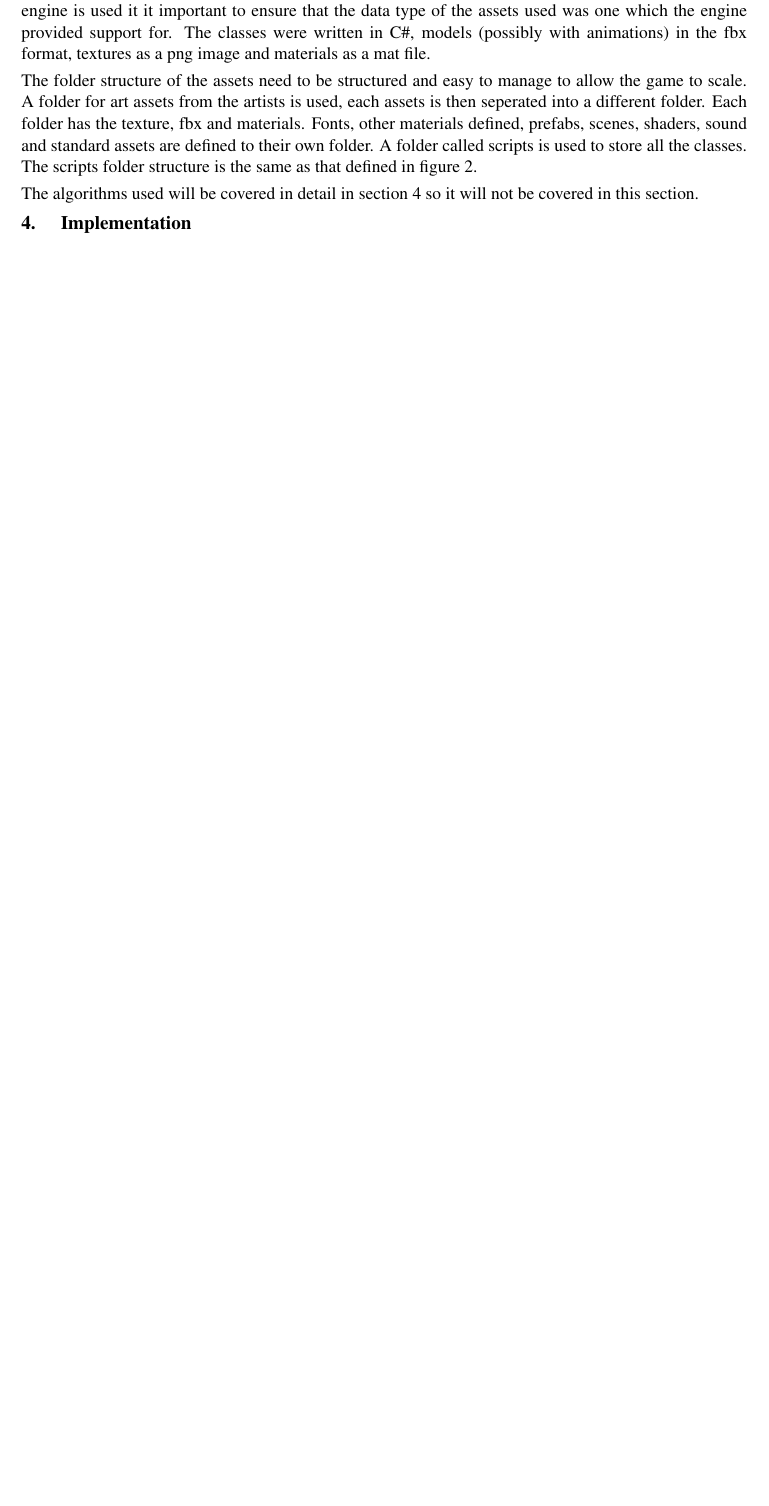
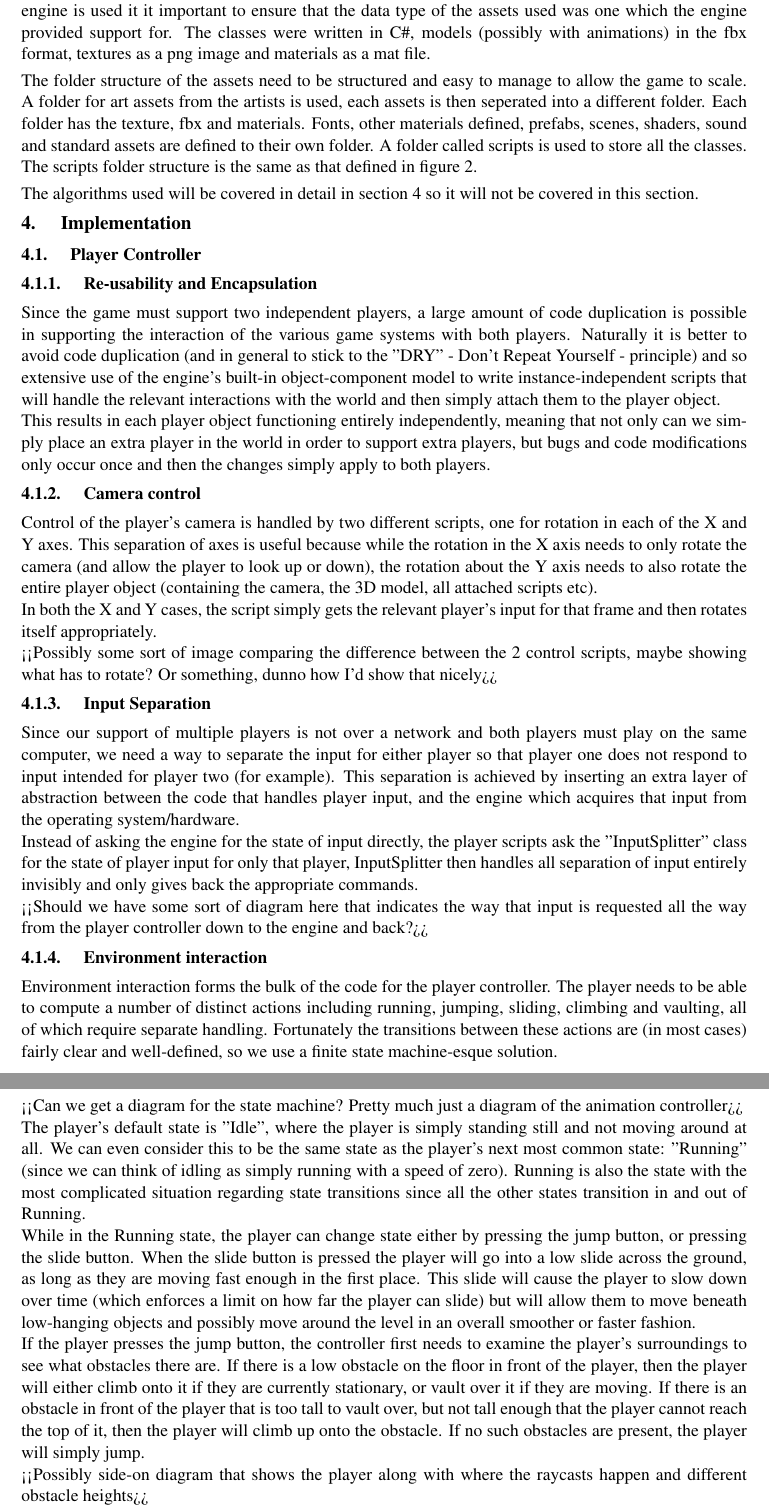
Before and after one commit to Brian-McG/Tempest-Trace-Software-Design, a LaTeX paper (Stage-4/FinalReport.tex): part of page 6 of 11 before the commit and two parts of pages 6 and 7 of 12 after it, the two joined at a grey line, cut so that both start at the same text, the shorter picture padded with empty space. Compiled offline with pdfLaTeX; a LaTeX package or settings file that is missing is left out.

Commit message:
Add initial player controller implementation details

```diff
--- a/Stage-4/FinalReport.tex
+++ b/Stage-4/FinalReport.tex
@@ -110,12 +110,30 @@ The system does not make use of any explicit databases or output to text files.
 The folder structure of the assets need to be structured and easy to manage to allow the game to scale. A folder for art assets from the artists is used, each assets is then seperated into a different folder. Each folder has the texture, fbx and materials. Fonts, other materials defined, prefabs, scenes, shaders, sound and standard assets are defined to their own folder. A folder called scripts is used to store all the classes. The scripts folder structure is the same as that defined in figure \ref{fig:architecture}.\smallskip\\
 The algorithms used will be covered in detail in section \ref{s:implementation} so it will not be covered in this section.
 
-
-
-
-
 \section{Implementation}
 \label{s:implementation}
+\subsection{Player Controller}
+\subsubsection{Re-usability and Encapsulation}
+Since the game must support two independent players, a large amount of code duplication is possible in supporting the interaction of the various game systems with both players. Naturally it is better to avoid code duplication (and in general to stick to the "DRY" - Don't Repeat Yourself - principle) and so extensive use of the engine's built-in object-component model to write instance-independent scripts that will handle the relevant interactions with the world and then simply attach them to the player object. \\
+This results in each player object functioning entirely independently, meaning that not only can we simply place an extra player in the world in order to support extra players, but bugs and code modifications only occur once and then the changes simply apply to both players.
+\subsubsection{Camera control}
+Control of the player's camera is handled by two different scripts, one for rotation in each of the X and Y axes. This separation of axes is useful because while the rotation in the X axis needs to only rotate the camera (and allow the player to look up or down), the rotation about the Y axis needs to also rotate the entire player object (containing the camera, the 3D model, all attached scripts etc). \\
+In both the X and Y cases, the script simply gets the relevant player's input for that frame and then rotates itself appropriately. \\
+<<Possibly some sort of image comparing the difference between the 2 control scripts, maybe showing what has to rotate? Or something, dunno how I'd show that nicely>>
+\subsubsection{Input Separation}
+Since our support of multiple players is not over a network and both players must play on the same computer, we need a way to separate the input for either player so that player one does not respond to input intended for player two (for example). This separation is achieved by inserting an extra layer of abstraction between the code that handles player input, and the engine which acquires that input from the operating system/hardware. \\
+Instead of asking the engine for the state of input directly, the player scripts ask the "InputSplitter" class for the state of player input for only that player, InputSplitter then handles all separation of input entirely invisibly and only gives back the appropriate commands. \\
+<<Should we have some sort of diagram here that indicates the way that input is requested all the way from the player controller down to the engine and back?>>
+\subsubsection{Environment interaction}
+Environment interaction forms the bulk of the code for the player controller. The player needs to be able to compute a number of distinct actions including running, jumping, sliding, climbing and vaulting, all of which require separate handling. Fortunately the transitions between these actions are (in most cases) fairly clear and well-defined, so we use a finite state machine-esque solution. \\
+<<Can we get a diagram for the state machine? Pretty much just a diagram of the animation controller>> \\
+The player's default state is "Idle", where the player is simply standing still and not moving around at all. We can even consider this to be the same state as the player's next most common state: "Running" (since we can think of idling as simply running with a speed of zero). Running is also the state with the most complicated situation regarding state transitions since all the other states transition in and out of Running. \\
+While in the Running state, the player can change state either by pressing the jump button, or pressing the slide button. When the slide button is pressed the player will go into a low slide across the ground, as long as they are moving fast enough in the first place. This slide will cause the player to slow down over time (which enforces a limit on how far the player can slide) but will allow them to move beneath low-hanging objects and possibly move around the level in an overall smoother or faster fashion. \\
+If the player presses the jump button, the controller first needs to examine the player's surroundings to see what obstacles there are. If there is a low obstacle on the floor in front of the player, then the player will either climb onto it if they are currently stationary, or vault over it if they are moving. If there is an obstacle in front of the player that is too tall to vault over, but not tall enough that the player cannot reach the top of it, then the player will climb up onto the obstacle. If no such obstacles are present, the player will simply jump. \\
+<<Possibly side-on diagram that shows the player along with where the raycasts happen and different obstacle heights>> \\
+In order to facilitate this process of checking the player's surroundings, we make extensive use of the engine's built in physics systems that allow code to easily shoot a ray through the world and provide information about what (if anything) the ray hits. Such a ray cast is used to check for the existence of obstacles at various heights in front of the player, as well as how far upwards those objects extend. \\
+<<Possibly a decision tree to illustrate what happens when the player presses space>>
+
 \section{Program Validation and Verification}
 %I Copy-pasted my cases from Stage 3
 %This needs to be expanded quite a lot as it does not cover all the cases e.g. missing cases are ones for elevator (ands its interactions with slow button), door, smokebomb (it only has 2 charges!, its interactions with AI), position in the race (UI), the ledge grap, All of AI interactions many possible cases can be thought up there.
```
